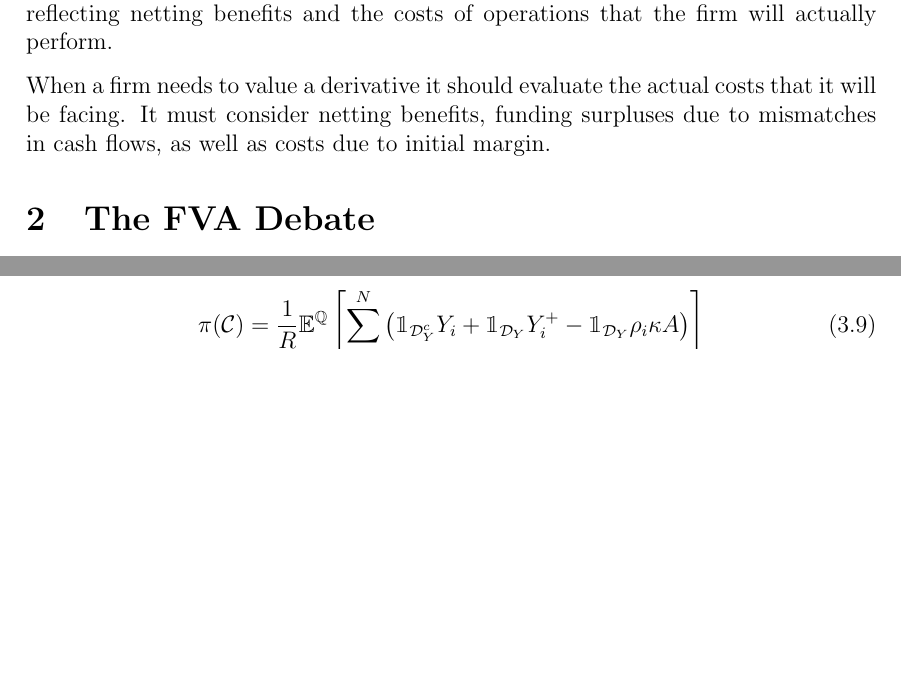
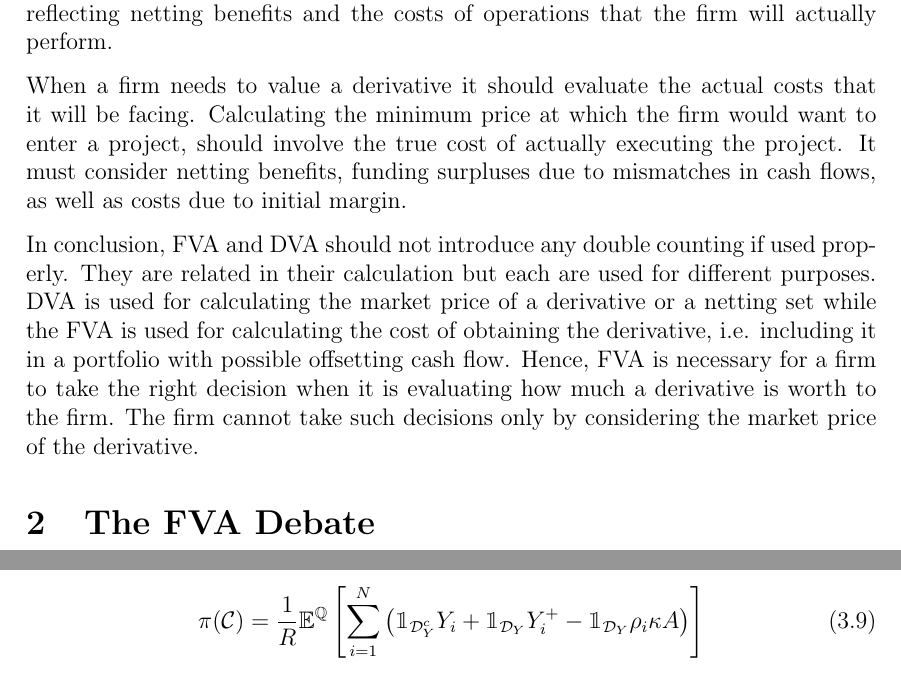
Before and after one commit to sebastianbaltser/master-thesis, a LaTeX thesis (thesis/main.tex, which reads thesis/content/body-matter/value-adjustments/double-counting-fva-and-dva.tex): two parts of pages 6 and 19 of 46 before the commit and two parts of pages 6 and 20 of 46 after it, joined at a grey line, cut so that both start at the same text, the shorter picture padded with empty space. Compiled offline with pdfLaTeX.

Commit message:
Start conclusion

```diff
--- a/thesis/content/body-matter/value-adjustments/double-counting-fva-and-dva.tex
+++ b/thesis/content/body-matter/value-adjustments/double-counting-fva-and-dva.tex
@@ -90,7 +90,18 @@
     reflecting netting benefits and the costs of operations that the firm will actually perform.
 
     When a firm needs to value a derivative it should evaluate the actual costs that it will be facing.
+    Calculating the minimum price at which the firm would want to enter a project,
+    should involve the true cost of actually executing the project.
     It must consider netting benefits, funding surpluses due to mismatches in cash flows,
     as well as costs due to initial margin.
 
+    In conclusion, \FVA/ and \DVA/ should not introduce any double counting if used properly.
+    They are related in their calculation but each are used for different purposes.
+    \DVA/ is used for calculating the market price of a derivative or a netting set
+    while the \FVA/ is used for calculating the cost of obtaining the derivative,
+    i.e. including it in a portfolio with possible offsetting cash flow.
+    Hence, \FVA/ is necessary for a firm to take the right decision when it is evaluating
+    how much a derivative is worth to the firm.
+    The firm cannot take such decisions only by considering the market price of the derivative.
+
 \end{document}
```
